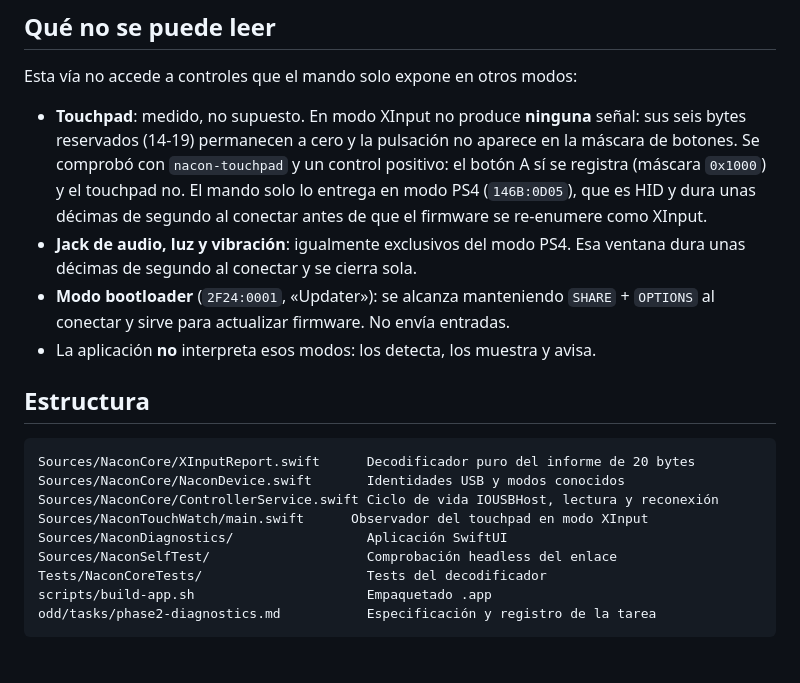
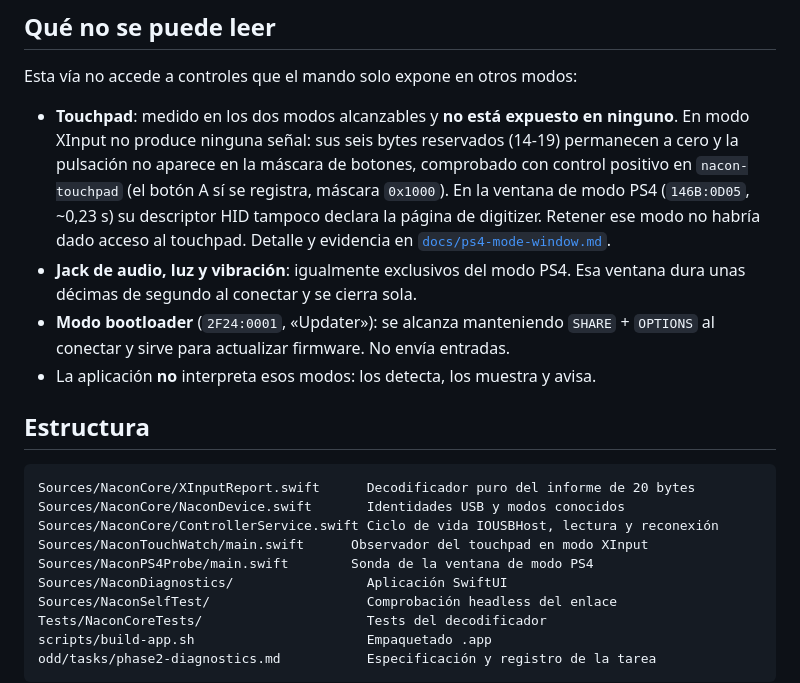
Before and after one commit to em4go/nacon-controller, a Markdown page: README.md, the part around the change. Drawn GitHub-style; blank space fills up the shorter version.

```diff
--- a/README.md
+++ b/README.md
@@ -115,11 +115,13 @@ identidad estable y macOS volverá a pedir el permiso o lo ignorará.
 
 Esta vía no accede a controles que el mando solo expone en otros modos:
 
-- **Touchpad**: medido, no supuesto. En modo XInput no produce **ninguna** señal: sus seis bytes
-  reservados (14-19) permanecen a cero y la pulsación no aparece en la máscara de botones. Se
-  comprobó con `nacon-touchpad` y un control positivo: el botón A sí se registra (máscara `0x1000`)
-  y el touchpad no. El mando solo lo entrega en modo PS4 (`146B:0D05`), que es HID y dura unas
-  décimas de segundo al conectar antes de que el firmware se re-enumere como XInput.
+- **Touchpad**: medido en los dos modos alcanzables y **no está expuesto en ninguno**. En modo
+  XInput no produce ninguna señal: sus seis bytes reservados (14-19) permanecen a cero y la
+  pulsación no aparece en la máscara de botones, comprobado con control positivo en
+  `nacon-touchpad` (el botón A sí se registra, máscara `0x1000`). En la ventana de modo PS4
+  (`146B:0D05`, ~0,23 s) su descriptor HID tampoco declara la página de digitizer. Retener ese
+  modo no habría dado acceso al touchpad. Detalle y evidencia en
+  [`docs/ps4-mode-window.md`](docs/ps4-mode-window.md).
 - **Jack de audio, luz y vibración**: igualmente exclusivos del modo PS4. Esa ventana dura unas
   décimas de segundo al conectar y se cierra sola.
 - **Modo bootloader** (`2F24:0001`, «Updater»): se alcanza manteniendo `SHARE` + `OPTIONS` al
@@ -133,6 +135,7 @@ Sources/NaconCore/XInputReport.swift      Decodificador puro del informe de 20 b
 Sources/NaconCore/NaconDevice.swift       Identidades USB y modos conocidos
 Sources/NaconCore/ControllerService.swift Ciclo de vida IOUSBHost, lectura y reconexión
 Sources/NaconTouchWatch/main.swift      Observador del touchpad en modo XInput
+Sources/NaconPS4Probe/main.swift        Sonda de la ventana de modo PS4
 Sources/NaconDiagnostics/                 Aplicación SwiftUI
 Sources/NaconSelfTest/                    Comprobación headless del enlace
 Tests/NaconCoreTests/                     Tests del decodificador
```
Also changed, not shown: docs/ps4-mode-window.md (added, +73 -0 lines).
